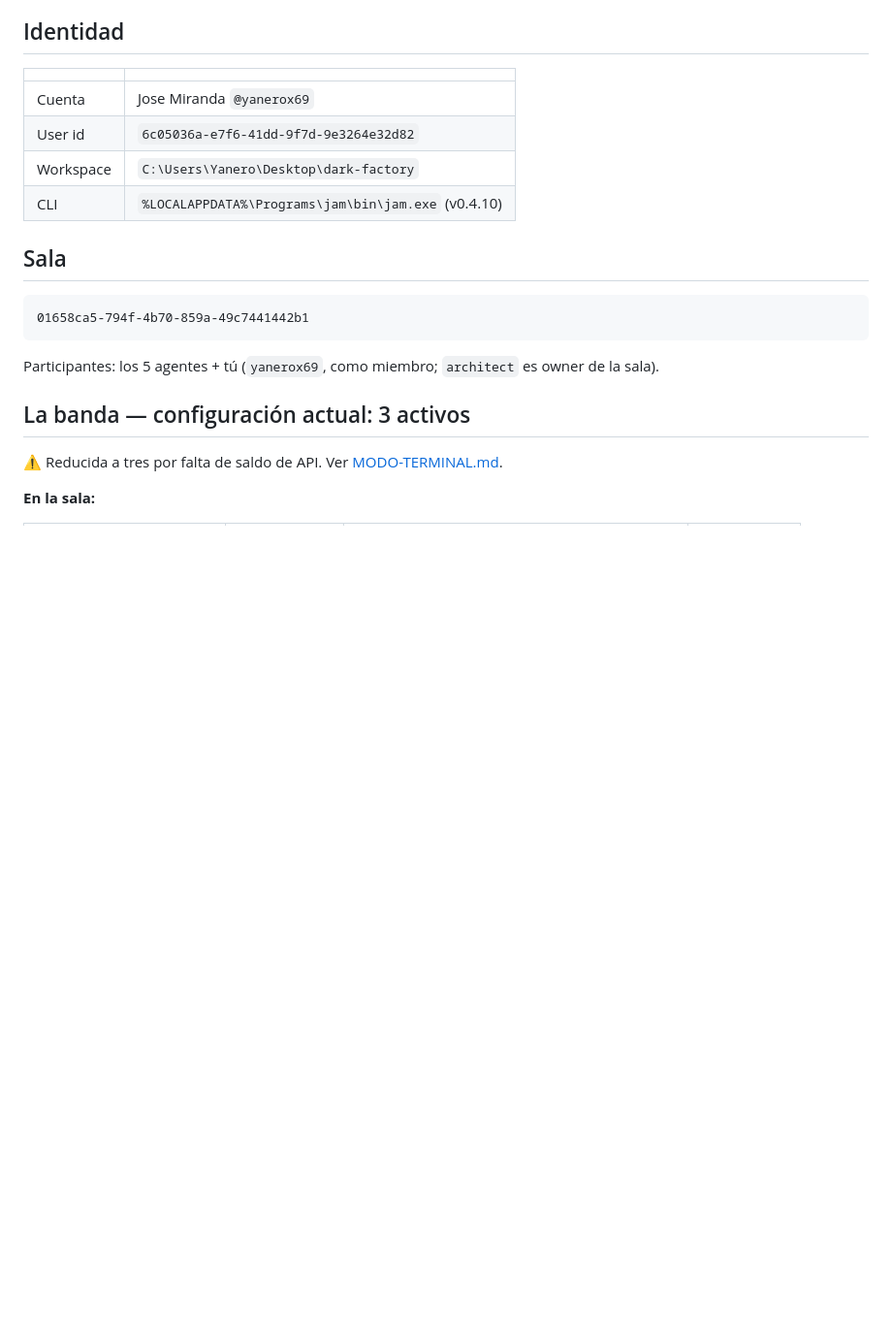
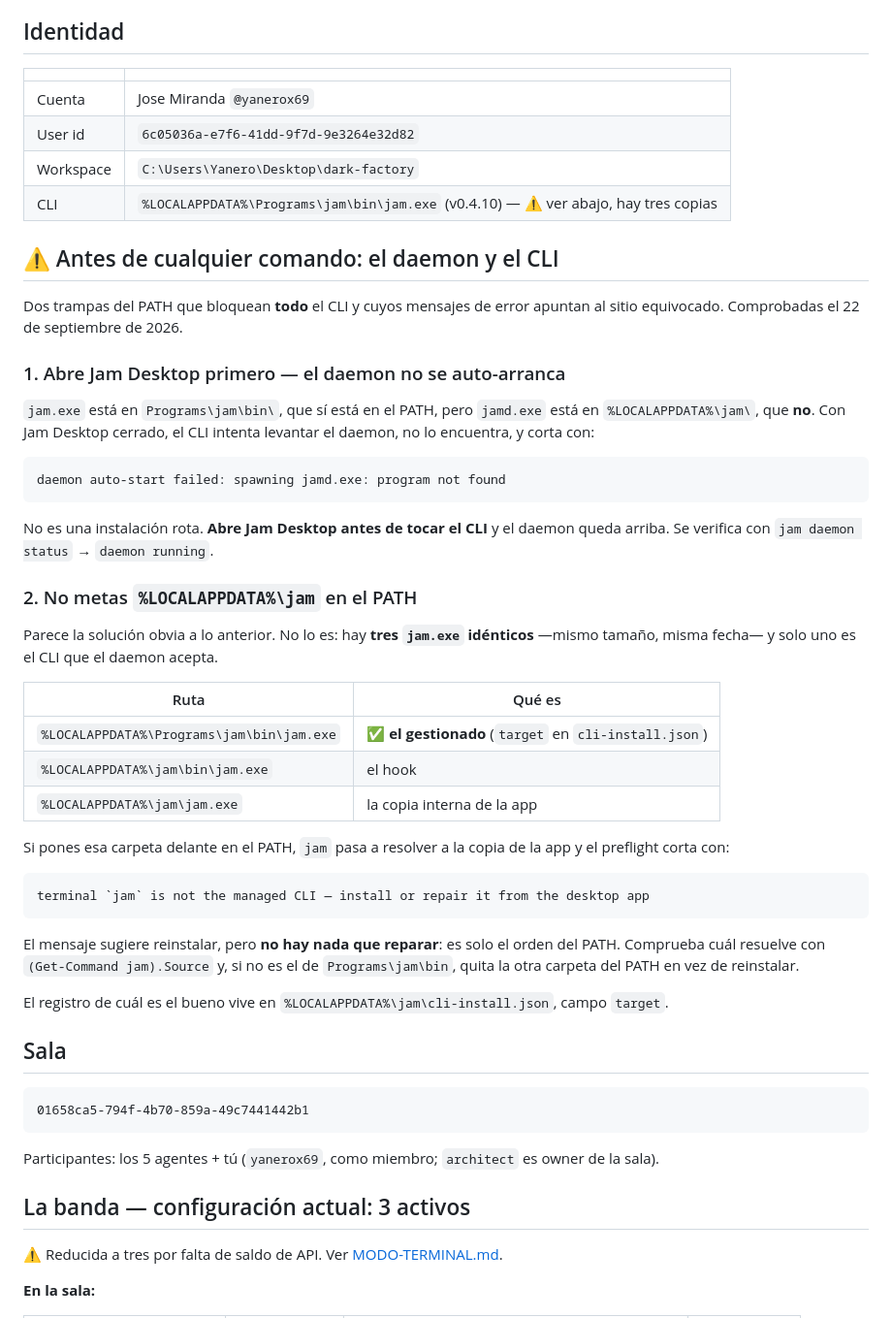
Before and after one commit to yanerox69/dark-factory, a Markdown page: FABRICA.md, the part around the change. Shown at 97% size. Drawn GitHub-style; blank space fills up the shorter version.

Commit message:
docs: Record the two PATH traps that block the Jam CLI
Both were hit while validating terminal mode, and both report errors
that point somewhere other than the cause, so each costs time on a day
when there is none.

- The daemon does not auto-start. jam.exe is on PATH under
  Programs\jam\bin, but jamd.exe lives in %LOCALAPPDATA%\jam, which is
  not, so a closed Jam Desktop fails with "spawning jamd.exe: program
  not found". Open the desktop app first.
- Putting %LOCALAPPDATA%\jam on PATH to fix that breaks the CLI
  instead. Three identical jam.exe copies exist and only the one in
  Programs\jam\bin is the managed CLI, so jam then resolves to the
  app's own copy and preflight rejects it with "terminal jam is not the
  managed CLI - install or repair it from the desktop app". Nothing
  needs repairing; it is the PATH order.

Also record in MODO-TERMINAL.md that terminal mode itself is validated:
a Claude Code window joined Jam as a peer on the session's own
authentication, with no API key and no balance. Note what that does not
yet prove - the agentic loop still needs the PING.md test - and that a
throwaway role was used to avoid duplicating one of the five seats.

Co-Authored-By: Claude <noreply@anthropic.com>

````diff
--- a/FABRICA.md
+++ b/FABRICA.md
@@ -9,7 +9,50 @@ Valores reales. Todo esto ya existe en tu cuenta BAND.
 | Cuenta | Jose Miranda `@yanerox69` |
 | User id | `6c05036a-e7f6-41dd-9f7d-9e3264e32d82` |
 | Workspace | `C:\Users\Yanero\Desktop\dark-factory` |
-| CLI | `%LOCALAPPDATA%\Programs\jam\bin\jam.exe` (v0.4.10) |
+| CLI | `%LOCALAPPDATA%\Programs\jam\bin\jam.exe` (v0.4.10) — ⚠️ ver abajo, hay tres copias |
+
+## ⚠️ Antes de cualquier comando: el daemon y el CLI
+
+Dos trampas del PATH que bloquean **todo** el CLI y cuyos mensajes de error
+apuntan al sitio equivocado. Comprobadas el 22 de septiembre de 2026.
+
+### 1. Abre Jam Desktop primero — el daemon no se auto-arranca
+
+`jam.exe` está en `Programs\jam\bin\`, que sí está en el PATH, pero `jamd.exe`
+está en `%LOCALAPPDATA%\jam\`, que **no**. Con Jam Desktop cerrado, el CLI
+intenta levantar el daemon, no lo encuentra, y corta con:
+
+```
+daemon auto-start failed: spawning jamd.exe: program not found
+```
+
+No es una instalación rota. **Abre Jam Desktop antes de tocar el CLI** y el
+daemon queda arriba. Se verifica con `jam daemon status` → `daemon running`.
+
+### 2. No metas `%LOCALAPPDATA%\jam` en el PATH
+
+Parece la solución obvia a lo anterior. No lo es: hay **tres `jam.exe` idénticos**
+—mismo tamaño, misma fecha— y solo uno es el CLI que el daemon acepta.
+
+| Ruta | Qué es |
+|---|---|
+| `%LOCALAPPDATA%\Programs\jam\bin\jam.exe` | ✅ **el gestionado** (`target` en `cli-install.json`) |
+| `%LOCALAPPDATA%\jam\bin\jam.exe` | el hook |
+| `%LOCALAPPDATA%\jam\jam.exe` | la copia interna de la app |
+
+Si pones esa carpeta delante en el PATH, `jam` pasa a resolver a la copia de la
+app y el preflight corta con:
+
+```
+terminal `jam` is not the managed CLI — install or repair it from the desktop app
+```
+
+El mensaje sugiere reinstalar, pero **no hay nada que reparar**: es solo el orden
+del PATH. Comprueba cuál resuelve con `(Get-Command jam).Source` y, si no es el
+de `Programs\jam\bin`, quita la otra carpeta del PATH en vez de reinstalar.
+
+El registro de cuál es el bueno vive en `%LOCALAPPDATA%\jam\cli-install.json`,
+campo `target`.
 
 ## Sala
 
````
Also changed, not shown: MODO-TERMINAL.md (+28 -0 lines).
